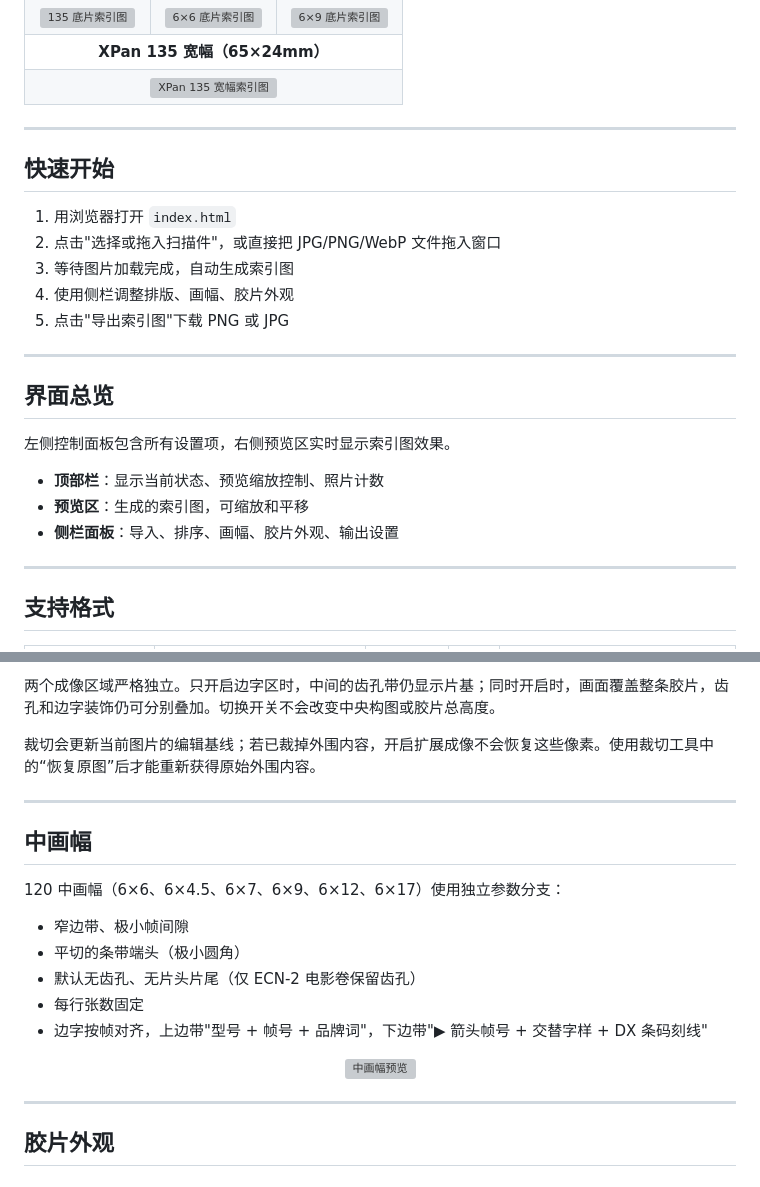
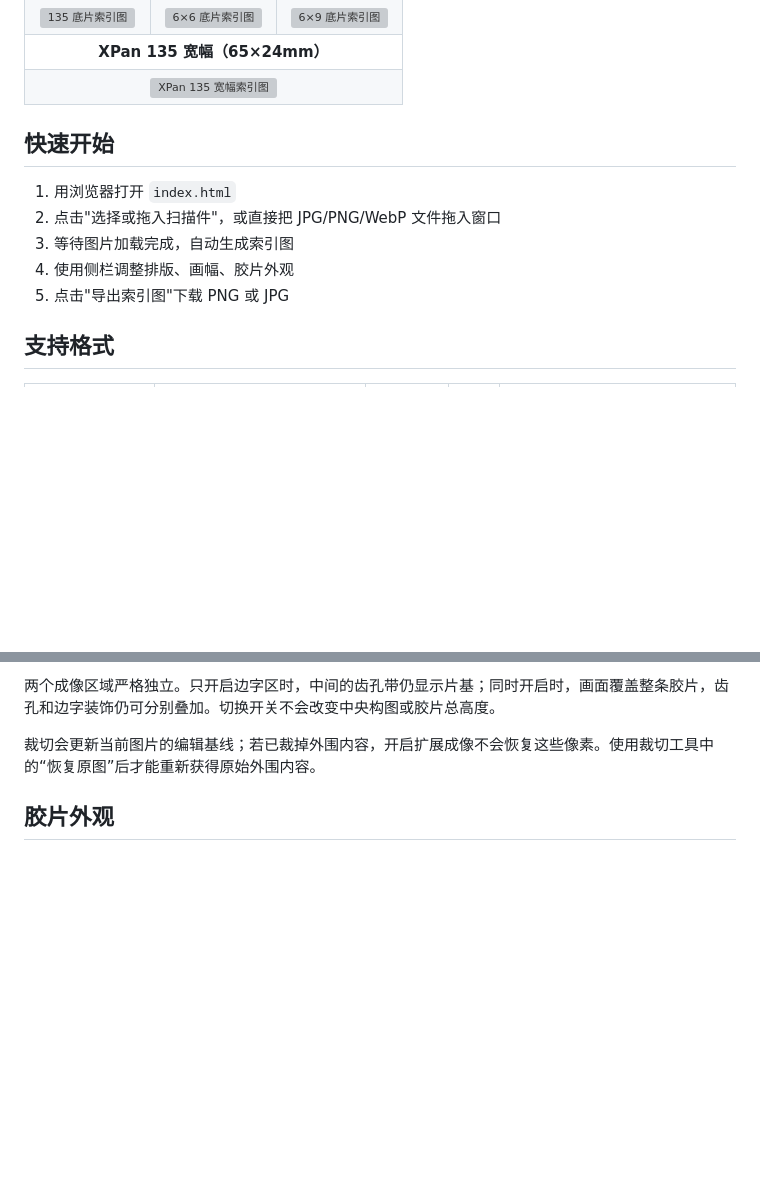
Before and after one commit to Judian99/film-index-generator, a Markdown page: README.md, 2 parts joined by grey strips. Drawn GitHub-style; blank space fills up the shorter version; grey boxes are pictures that could not be loaded.

Commit message:
docs: 精简项目说明
移除重复的界面和中画幅介绍，简化 README 章节结构。

Co-Authored-By: Claude Sonnet 4.6 <noreply@anthropic.com>

```diff
--- a/README.md
+++ b/README.md
@@ -27,7 +27,7 @@
   </tr>
 </table>
 
----
+
 ## 快速开始
 
 1. 用浏览器打开 `index.html`
@@ -35,16 +35,6 @@
 3. 等待图片加载完成，自动生成索引图
 4. 使用侧栏调整排版、画幅、胶片外观
 5. 点击"导出索引图"下载 PNG 或 JPG
----
-## 界面总览
-
-左侧控制面板包含所有设置项，右侧预览区实时显示索引图效果。
-
-- **顶部栏**：显示当前状态、预览缩放控制、照片计数
-- **预览区**：生成的索引图，可缩放和平移
-- **侧栏面板**：导入、排序、画幅、胶片外观、输出设置
-
----
 
 ## 支持格式
 
@@ -151,23 +141,6 @@
 
 裁切会更新当前图片的编辑基线；若已裁掉外围内容，开启扩展成像不会恢复这些像素。使用裁切工具中的“恢复原图”后才能重新获得原始外围内容。
 
----
-
-## 中画幅
-
-120 中画幅（6×6、6×4.5、6×7、6×9、6×12、6×17）使用独立参数分支：
-
-- 窄边带、极小帧间隙
-- 平切的条带端头（极小圆角）
-- 默认无齿孔、无片头片尾（仅 ECN-2 电影卷保留齿孔）
-- 每行张数固定
-- 边字按帧对齐，上边带"型号 + 帧号 + 品牌词"，下边带"▶ 箭头帧号 + 交替字样 + DX 条码刻线"
-
-<p align="center">
-  <img src="docs/images/06-medium-format.png" alt="中画幅预览" width="760">
-</p>
-
----
 
 ## 胶片外观
 
```
Also changed, not shown: other parts of README.md (+0 -3 lines).
